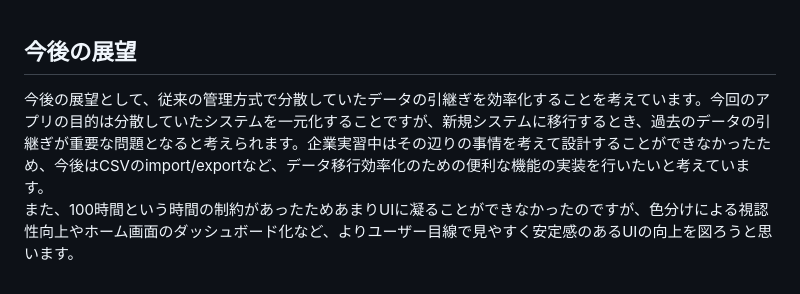
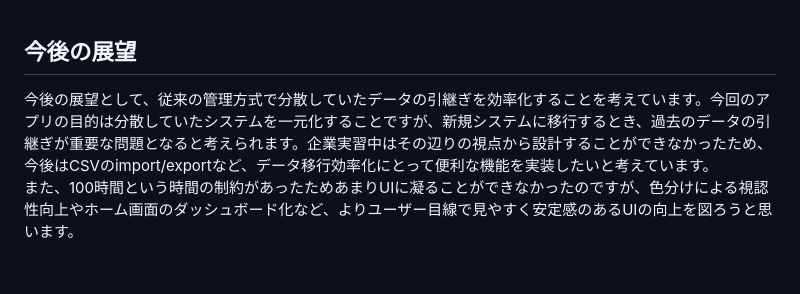
Before and after one commit to kk-watanabe/managerproject, a Markdown page: README.md, the part around the change. Rendered like a GitHub page.

Commit message:
Improve clarity in future outlook section of README
Refined the future outlook section for clarity and detail.

```diff
--- a/README.md
+++ b/README.md
@@ -163,5 +163,5 @@ http://13.192.197.156/
 <br>
 
 ## 今後の展望
-今後の展望として、従来の管理方式で分散していたデータの引継ぎを効率化することを考えています。今回のアプリの目的は分散していたシステムを一元化することですが、新規システムに移行するとき、過去のデータの引継ぎが重要な問題となると考えられます。企業実習中はその辺りの事情を考えて設計することができなかったため、今後はCSVのimport/exportなど、データ移行効率化のための便利な機能の実装を行いたいと考えています。<br>
+今後の展望として、従来の管理方式で分散していたデータの引継ぎを効率化することを考えています。今回のアプリの目的は分散していたシステムを一元化することですが、新規システムに移行するとき、過去のデータの引継ぎが重要な問題となると考えられます。企業実習中はその辺りの視点から設計することができなかったため、今後はCSVのimport/exportなど、データ移行効率化にとって便利な機能を実装したいと考えています。<br>
 また、100時間という時間の制約があったためあまりUIに凝ることができなかったのですが、色分けによる視認性向上やホーム画面のダッシュボード化など、よりユーザー目線で見やすく安定感のあるUIの向上を図ろうと思います。
```
